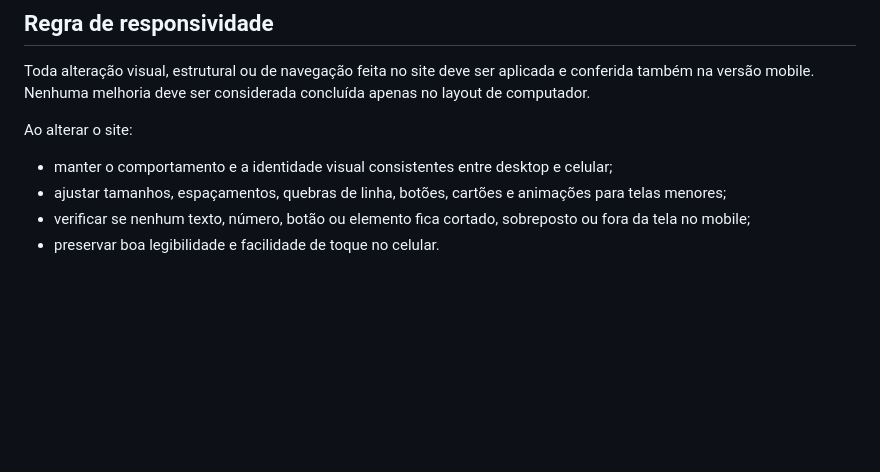
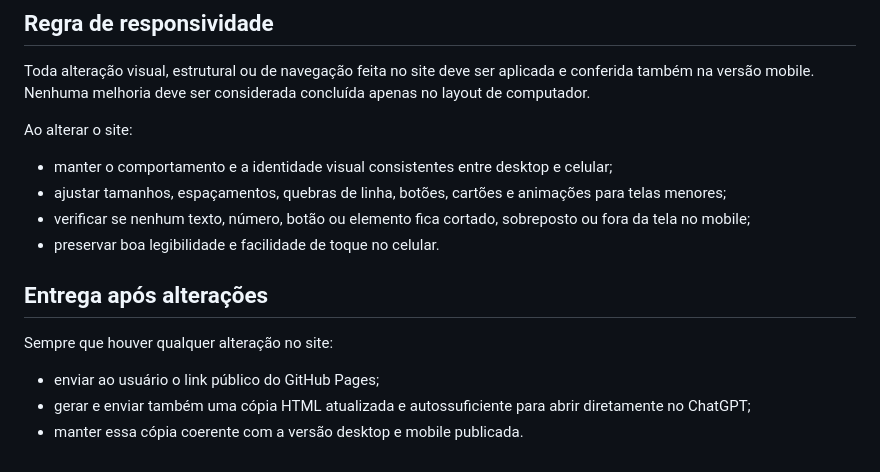
Before and after one commit to MacFlayyy/Missal-Diario, a Markdown page: README.md, the part around the change. GitHub-like rendering; blank space fills up the shorter version.

Commit message:
Registra entrega do link e HTML após alterações

```diff
--- a/README.md
+++ b/README.md
@@ -78,3 +78,11 @@ Ao alterar o site:
 - ajustar tamanhos, espaçamentos, quebras de linha, botões, cartões e animações para telas menores;
 - verificar se nenhum texto, número, botão ou elemento fica cortado, sobreposto ou fora da tela no mobile;
 - preservar boa legibilidade e facilidade de toque no celular.
+
+
+## Entrega após alterações
+
+Sempre que houver qualquer alteração no site:
+- enviar ao usuário o link público do GitHub Pages;
+- gerar e enviar também uma cópia HTML atualizada e autossuficiente para abrir diretamente no ChatGPT;
+- manter essa cópia coerente com a versão desktop e mobile publicada.
```
